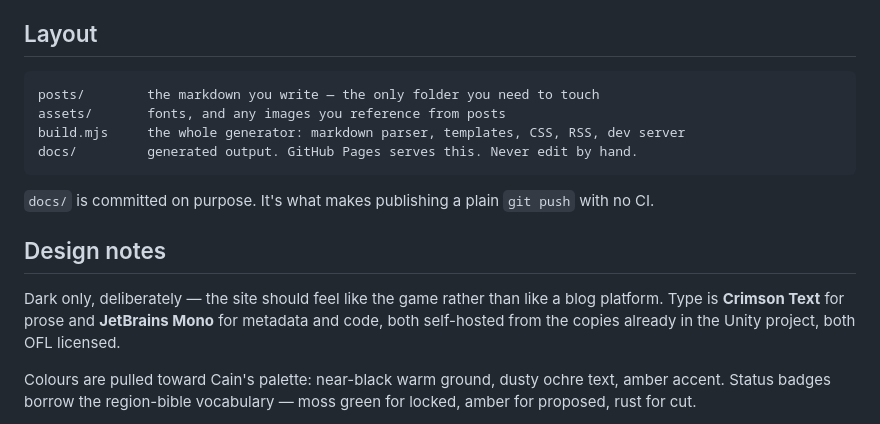
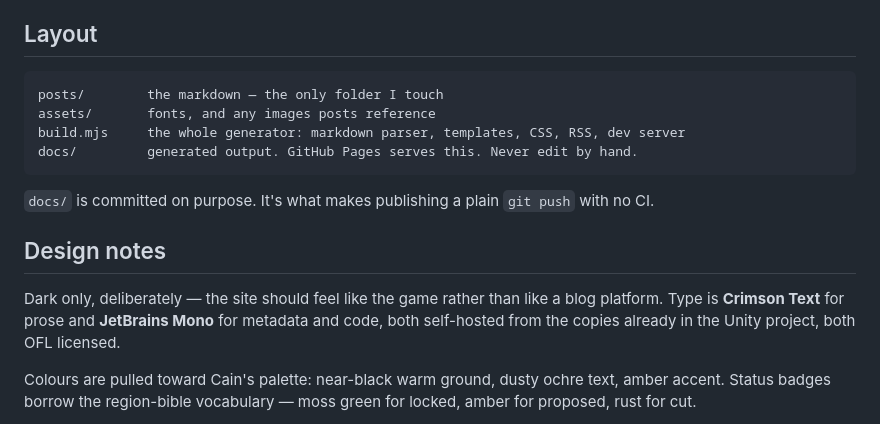
Before and after one commit to PrinceJKB/cain-devblog, a Markdown page: README.md, the part around one of its changes. Drawn GitHub-style.

````diff
--- a/README.md
+++ b/README.md
@@ -97,8 +75,8 @@ After that, publishing is `git push`.
 ## Layout
 
 ```
-posts/        the markdown you write — the only folder you need to touch
-assets/       fonts, and any images you reference from posts
+posts/        the markdown — the only folder I touch
+assets/       fonts, and any images posts reference
 build.mjs     the whole generator: markdown parser, templates, CSS, RSS, dev server
 docs/         generated output. GitHub Pages serves this. Never edit by hand.
 ```
@@ -107,9 +85,9 @@ docs/         generated output. GitHub Pages serves this. Never edit by hand.
 
 ## Design notes
 
-Dark only, deliberately — the site should feel like the game rather than like a blog
-platform. Type is **Crimson Text** for prose and **JetBrains Mono** for metadata and code,
-both self-hosted from the copies already in the Unity project, both OFL licensed.
+Dark only, deliberately — the site should feel like the game rather than like a blog platform.
+Type is **Crimson Text** for prose and **JetBrains Mono** for metadata and code, both
+self-hosted from the copies already in the Unity project, both OFL licensed.
 
 Colours are pulled toward Cain's palette: near-black warm ground, dusty ochre text, amber
 accent. Status badges borrow the region-bible vocabulary — moss green for locked, amber for
````
Also changed, not shown: other parts of README.md (+17 -39 lines).
